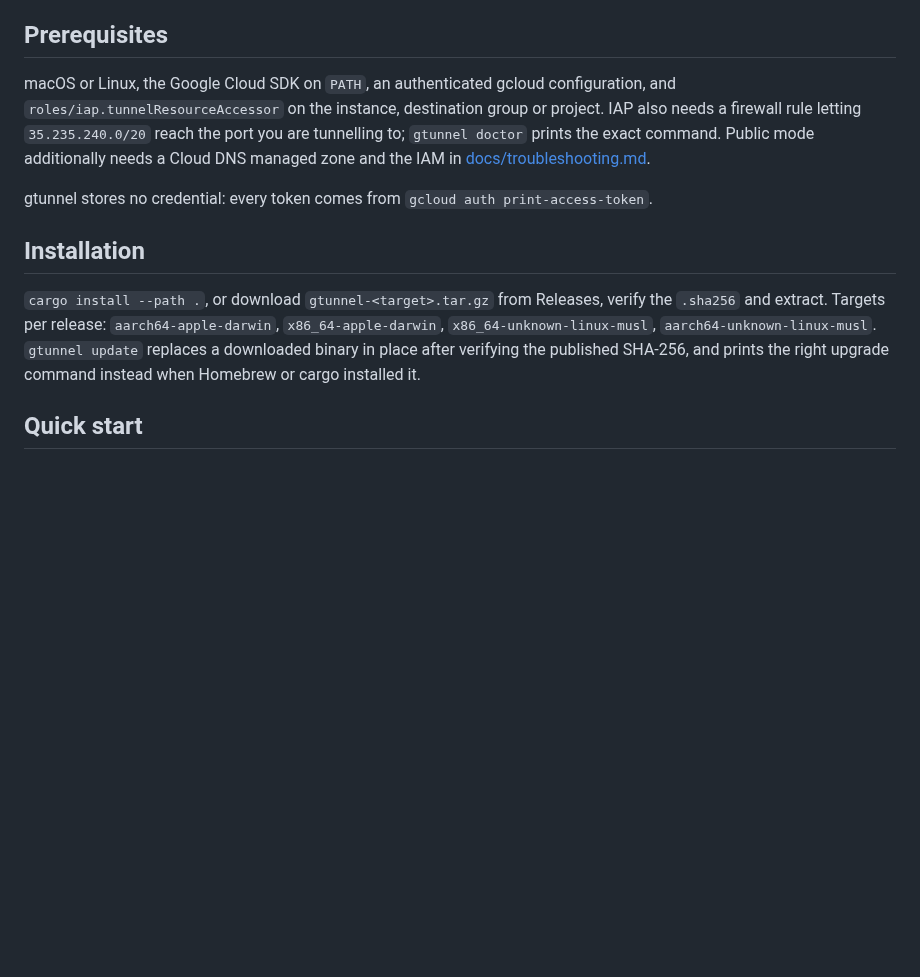
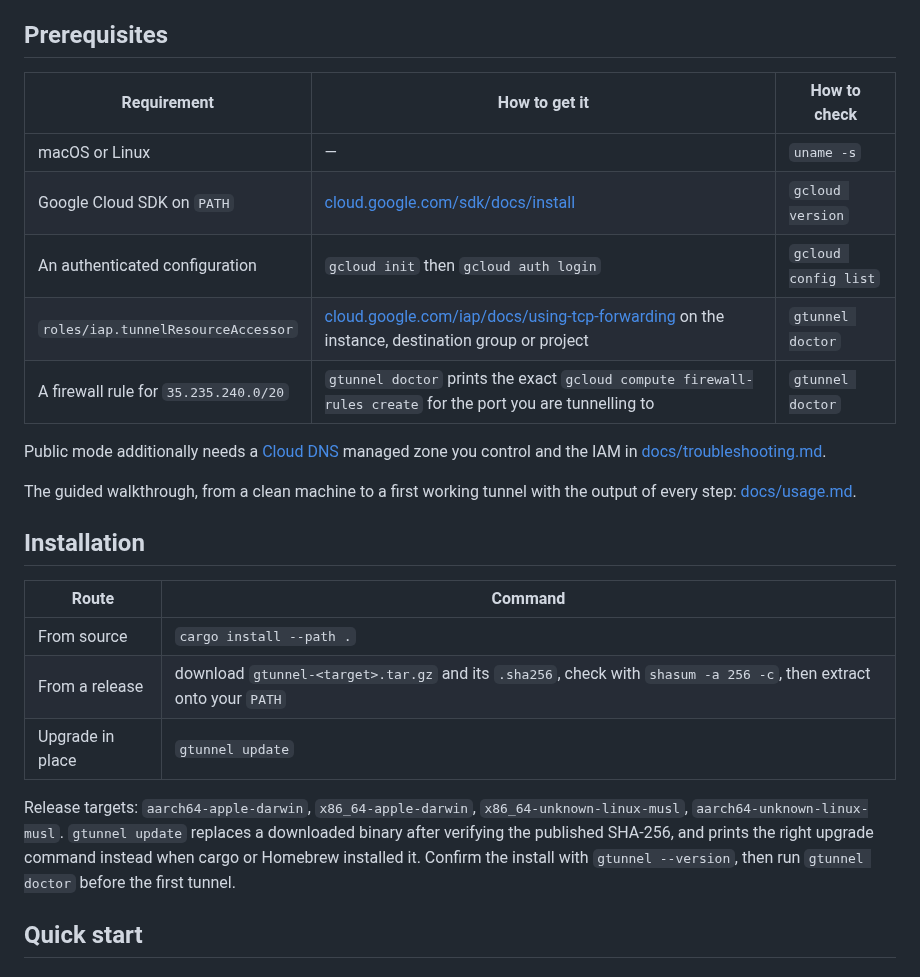
Before and after one commit to gcheliz/gtunnel, a Markdown page: README.md, the part around one of its changes. Rendered like a GitHub page; blank space fills up the shorter version.

```diff
--- a/README.md
+++ b/README.md
@@ -39,21 +54,34 @@ service-lifecycle diagrams, the account model, and every resource name.
 
 ## Prerequisites
 
-macOS or Linux, the Google Cloud SDK on `PATH`, an authenticated gcloud configuration, and
-`roles/iap.tunnelResourceAccessor` on the instance, destination group or project. IAP also
-needs a firewall rule letting `35.235.240.0/20` reach the port you are tunnelling to;
-`gtunnel doctor` prints the exact command. Public mode additionally needs a Cloud DNS
-managed zone and the IAM in [docs/troubleshooting.md](docs/troubleshooting.md#iam).
+| Requirement | How to get it | How to check |
+|---|---|---|
+| macOS or Linux | — | `uname -s` |
+| Google Cloud SDK on `PATH` | [cloud.google.com/sdk/docs/install](https://cloud.google.com/sdk/docs/install) | `gcloud version` |
+| An authenticated configuration | `gcloud init` then `gcloud auth login` | `gcloud config list` |
+| `roles/iap.tunnelResourceAccessor` | [cloud.google.com/iap/docs/using-tcp-forwarding](https://cloud.google.com/iap/docs/using-tcp-forwarding#grant-permission) on the instance, destination group or project | `gtunnel doctor` |
+| A firewall rule for `35.235.240.0/20` | `gtunnel doctor` prints the exact `gcloud compute firewall-rules create` for the port you are tunnelling to | `gtunnel doctor` |
 
-gtunnel stores no credential: every token comes from `gcloud auth print-access-token`.
+Public mode additionally needs a [Cloud DNS](https://cloud.google.com/dns/docs/zones)
+managed zone you control and the IAM in
+[docs/troubleshooting.md](docs/troubleshooting.md#iam).
+
+The guided walkthrough, from a clean machine to a first working tunnel with the output of
+every step: [docs/usage.md](docs/usage.md#getting-set-up).
 
 ## Installation
 
-`cargo install --path .`, or download `gtunnel-<target>.tar.gz` from Releases, verify the
-`.sha256` and extract. Targets per release: `aarch64-apple-darwin`, `x86_64-apple-darwin`,
-`x86_64-unknown-linux-musl`, `aarch64-unknown-linux-musl`. `gtunnel update` replaces a
-downloaded binary in place after verifying the published SHA-256, and prints the right
-upgrade command instead when Homebrew or cargo installed it.
+| Route | Command |
+|---|---|
+| From source | `cargo install --path .` |
+| From a release | download `gtunnel-<target>.tar.gz` and its `.sha256`, check with `shasum -a 256 -c`, then extract onto your `PATH` |
+| Upgrade in place | `gtunnel update` |
+
+Release targets: `aarch64-apple-darwin`, `x86_64-apple-darwin`, `x86_64-unknown-linux-musl`,
+`aarch64-unknown-linux-musl`. `gtunnel update` replaces a downloaded binary after verifying
+the published SHA-256, and prints the right upgrade command instead when cargo or Homebrew
+installed it. Confirm the install with `gtunnel --version`, then run `gtunnel doctor` before
+the first tunnel.
 
 ## Quick start
 
```
Also changed, not shown: other parts of README.md (+18 -3 lines), docs/usage.md (+104 -0 lines), docs/demo-access.gif, docs/demo-tui.gif.
